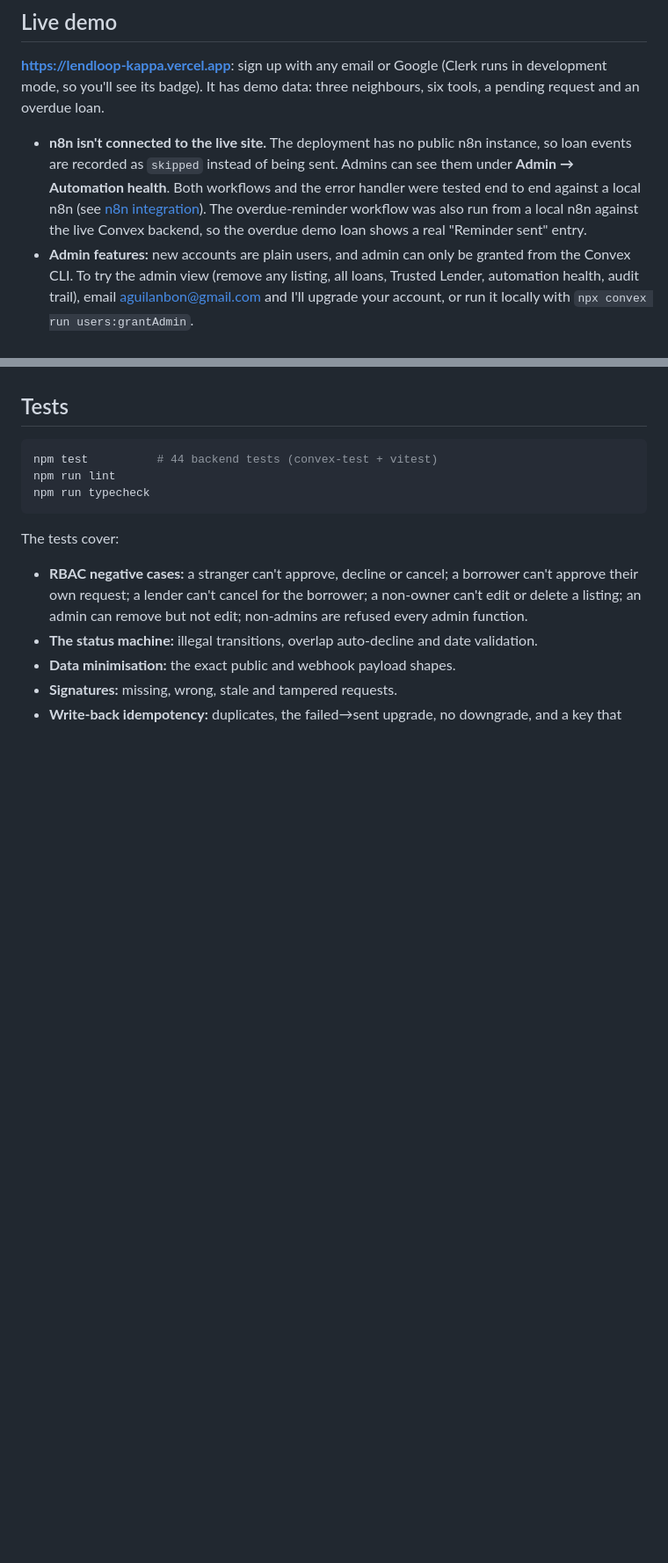
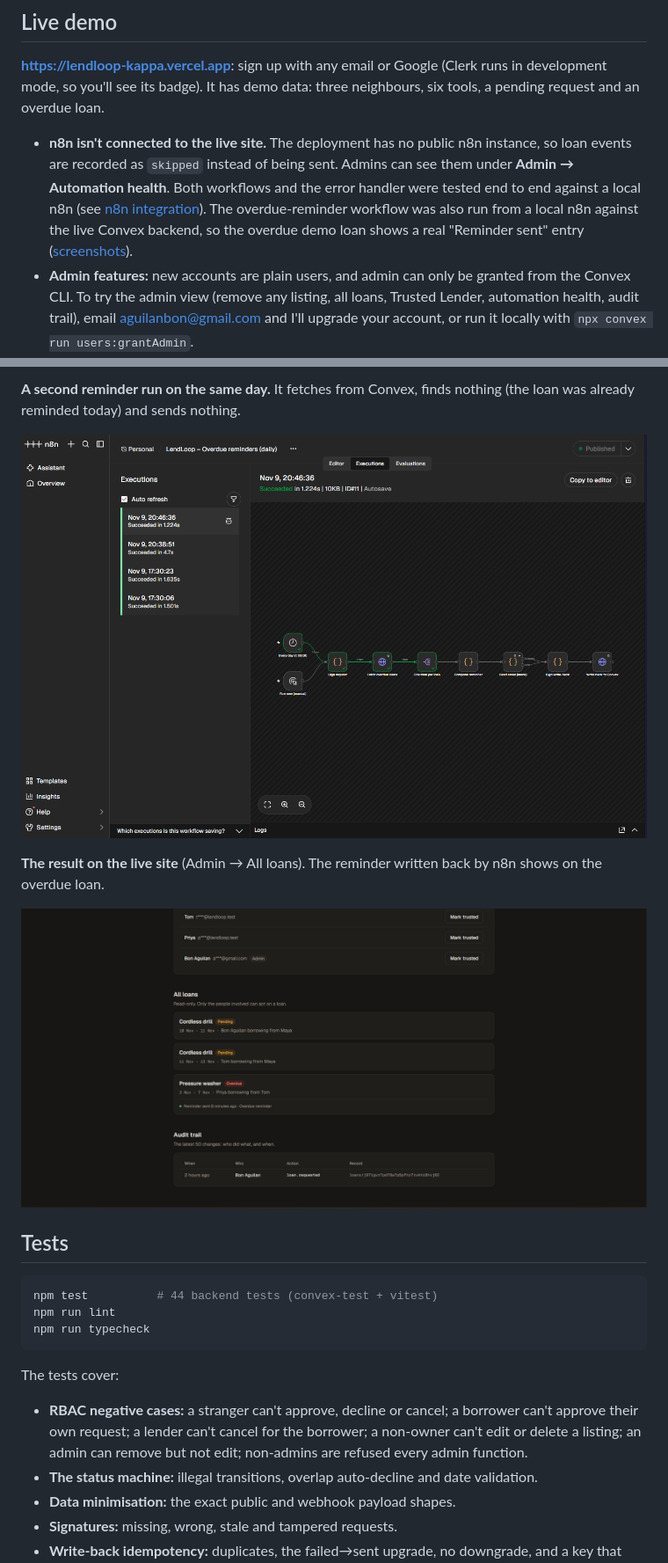
Before and after one commit to aguilanbon/lendloop, a Markdown page: README.md, 2 parts joined by grey strips. Shown at 88% size. Rendered like a GitHub page; pictures changed too: docs/screenshots/admin-reminder-sent-live.png (added), docs/screenshots/n8n-reminders-second-run.png (added); blank space fills up the shorter version.

Commit message:
README: n8n workflow and live reminder screenshots
Co-Authored-By: Claude Opus 5.5 <noreply@anthropic.com>

````diff
--- a/README.md
+++ b/README.md
@@ -21,7 +21,7 @@ Built with Next.js 16 (App Router), Clerk, Convex, n8n and TypeScript, as a take
 
 **https://lendloop-kappa.vercel.app**: sign up with any email or Google (Clerk runs in development mode, so you'll see its badge). It has demo data: three neighbours, six tools, a pending request and an overdue loan.
 
-- **n8n isn't connected to the live site.** The deployment has no public n8n instance, so loan events are recorded as `skipped` instead of being sent. Admins can see them under **Admin → Automation health**. Both workflows and the error handler were tested end to end against a local n8n (see [n8n integration](#n8n-integration-reliability-and-error-handling)). The overdue-reminder workflow was also run from a local n8n against the live Convex backend, so the overdue demo loan shows a real "Reminder sent" entry.
+- **n8n isn't connected to the live site.** The deployment has no public n8n instance, so loan events are recorded as `skipped` instead of being sent. Admins can see them under **Admin → Automation health**. Both workflows and the error handler were tested end to end against a local n8n (see [n8n integration](#n8n-integration-reliability-and-error-handling)). The overdue-reminder workflow was also run from a local n8n against the live Convex backend, so the overdue demo loan shows a real "Reminder sent" entry ([screenshots](#screenshots)).
 - **Admin features:** new accounts are plain users, and admin can only be granted from the Convex CLI. To try the admin view (remove any listing, all loans, Trusted Lender, automation health, audit trail), email aguilanbon@gmail.com and I'll upgrade your account, or run it locally with `npx convex run users:grantAdmin`.
 
 ## What's in it
@@ -265,3 +279,11 @@ All three workflows were tested end to end on n8n 2.46.7 against a local Convex
+**A second reminder run on the same day.** It fetches from Convex, finds nothing (the loan was already reminded today) and sends nothing.
+
+![Second run of the reminder workflow sends nothing](docs/screenshots/n8n-reminders-second-run.png)
+
+**The result on the live site** (Admin → All loans). The reminder written back by n8n shows on the overdue loan.
+
+![Reminder sent shown on the live admin page](docs/screenshots/admin-reminder-sent-live.png)
+
 ## Tests
 
 ```bash
````
Also changed, not shown: other parts of README.md (+14 -0 lines), docs/screenshots/n8n-error-handler.png (added), docs/screenshots/n8n-loan-event-notifications.png (added), docs/screenshots/n8n-overdue-reminders.png (added).
